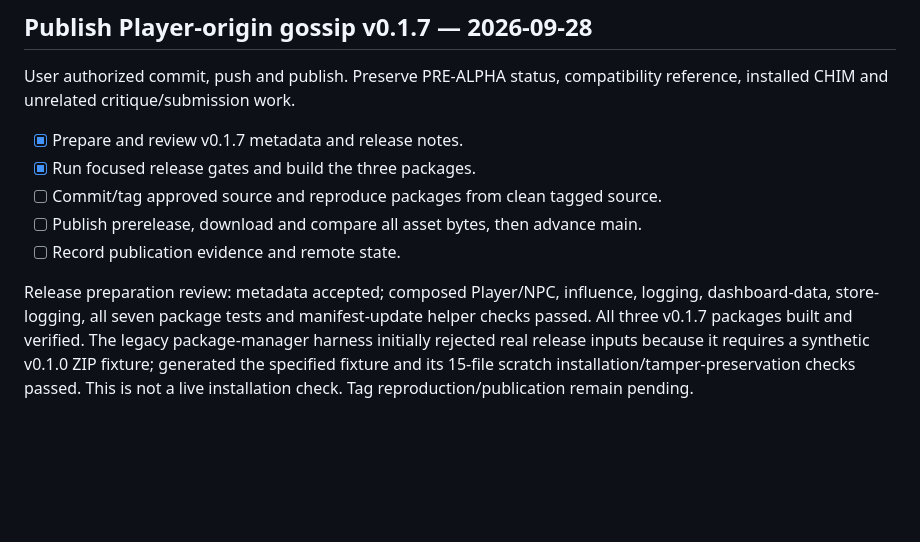
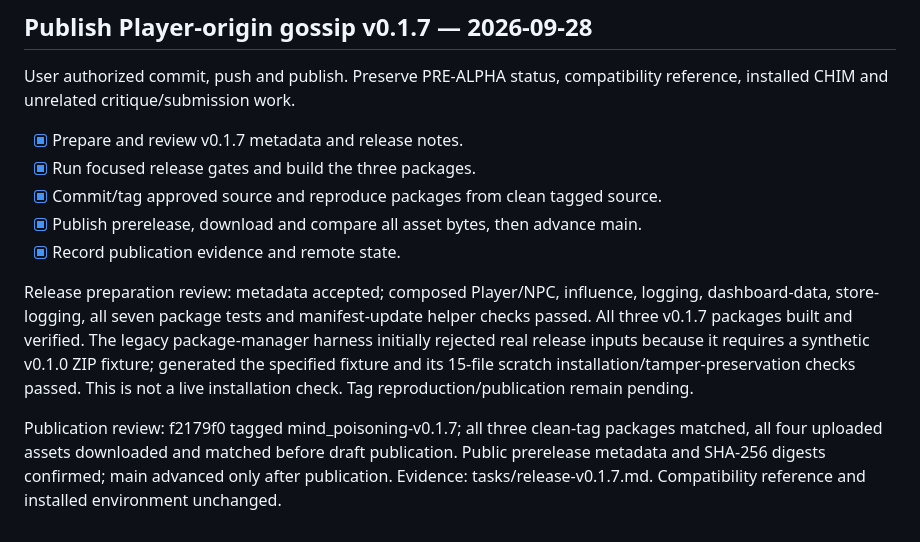
Before and after one commit to Francisco-boop-001/CHIM-MindPoisoning, a Markdown page: tasks/todo.md, the part around the change. GitHub-like rendering; blank space fills up the shorter version.

Commit message:
Record verified v0.1.7 publication

```diff
--- a/tasks/todo.md
+++ b/tasks/todo.md
@@ -459,8 +459,10 @@ Ownership: runtime = prerequest/shared evaluation, new postrequest entry and run
 User authorized commit, push and publish. Preserve PRE-ALPHA status, compatibility reference, installed CHIM and unrelated critique/submission work.
 - [x] Prepare and review v0.1.7 metadata and release notes.
 - [x] Run focused release gates and build the three packages.
-- [ ] Commit/tag approved source and reproduce packages from clean tagged source.
-- [ ] Publish prerelease, download and compare all asset bytes, then advance main.
-- [ ] Record publication evidence and remote state.
+- [x] Commit/tag approved source and reproduce packages from clean tagged source.
+- [x] Publish prerelease, download and compare all asset bytes, then advance main.
+- [x] Record publication evidence and remote state.
 
 Release preparation review: metadata accepted; composed Player/NPC, influence, logging, dashboard-data, store-logging, all seven package tests and manifest-update helper checks passed. All three v0.1.7 packages built and verified. The legacy package-manager harness initially rejected real release inputs because it requires a synthetic v0.1.0 ZIP fixture; generated the specified fixture and its 15-file scratch installation/tamper-preservation checks passed. This is not a live installation check. Tag reproduction/publication remain pending.
+
+Publication review: f2179f0 tagged mind_poisoning-v0.1.7; all three clean-tag packages matched, all four uploaded assets downloaded and matched before draft publication. Public prerelease metadata and SHA-256 digests confirmed; main advanced only after publication. Evidence: tasks/release-v0.1.7.md. Compatibility reference and installed environment unchanged.
```
Also changed, not shown: tasks/release-v0.1.7.md (added, +23 -0 lines).
